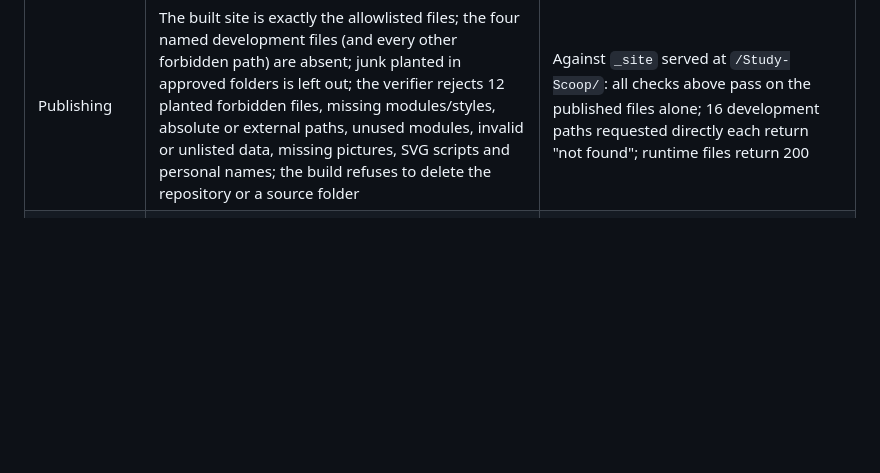
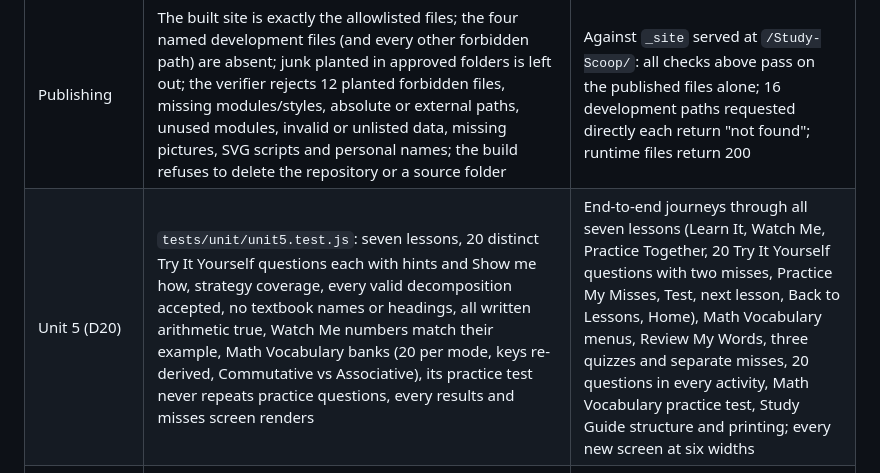
Before and after one commit to bazeocrisy/Study-Scoop, a Markdown page: docs/TESTING.md, the part around the change. Rendered like a GitHub page; blank space fills up the shorter version.

Commit message:
Docs: record the Unit 5 build in STATUS and TESTING
Co-Authored-By: Claude Opus 5.5 <noreply@anthropic.com>
Claude-Session: https://claude.ai/code/session_01G4NVKf52XbNFmwCXFDh2N5

```diff
--- a/docs/TESTING.md
+++ b/docs/TESTING.md
@@ -27,6 +27,7 @@ On Windows PowerShell use `npm.cmd` if `npm` is blocked.
 | Print | — | Navigation hidden; no large colour fills; white page |
 | Privacy | No storage/analytics APIs or external URLs in app code; strict CSP; no photos, mockups or personal names published; no credentials | After a full run: no localStorage, sessionStorage, cookies or IndexedDB; every request same-site; none failed; no newsletter photo requests; no console errors |
 | Publishing | The built site is exactly the allowlisted files; the four named development files (and every other forbidden path) are absent; junk planted in approved folders is left out; the verifier rejects 12 planted forbidden files, missing modules/styles, absolute or external paths, unused modules, invalid or unlisted data, missing pictures, SVG scripts and personal names; the build refuses to delete the repository or a source folder | Against `_site` served at `/Study-Scoop/`: all checks above pass on the published files alone; 16 development paths requested directly each return "not found"; runtime files return 200 |
+| Unit 5 (D20) | `tests/unit/unit5.test.js`: seven lessons, 20 distinct Try It Yourself questions each with hints and Show me how, strategy coverage, every valid decomposition accepted, no textbook names or headings, all written arithmetic true, Watch Me numbers match their example, Math Vocabulary banks (20 per mode, keys re-derived, Commutative vs Associative), its practice test never repeats practice questions, every results and misses screen renders | End-to-end journeys through all seven lessons (Learn It, Watch Me, Practice Together, 20 Try It Yourself questions with two misses, Practice My Misses, Test, next lesson, Back to Lessons, Home), Math Vocabulary menus, Review My Words, three quizzes and separate misses, 20 questions in every activity, Math Vocabulary practice test, Study Guide structure and printing; every new screen at six widths |
 | Activities and practice tests (D18) | Every generated question in every week is valid and accepts its own answer; one right answer per multiple-choice question; true/false balanced with matching keys; fill-in ignores capitals and spaces; missing letters never show the word; dictation says word, sentence, word and nothing on screen or in the page source names the word; spelling test asks every word once; authored tests pass the validator, and planted mistakes (wrong key, a split option that also matches the picture, a changed definition, a missing word, a hint) are each caught; homework sources | Every activity end to end (right and wrong answers, empty answers, retries, hints, Show me how, results, Practice My Misses), speech recorded and its fallback (no speech, speech failure), flashcards (flip, shuffle, marks), Test Center for two weeks, each test (no hints or feedback, answers kept when moving around, unanswered warning, score, review, restart, refresh starts again, printed results), weeks never mix |
 | New week | Sample week renders in every section | A third week (fixture overlay) appears in every section with no code change; symbols shown as text; missing pictures hidden |
 
```
Also changed, not shown: STATUS.md (+3 -1 lines).
